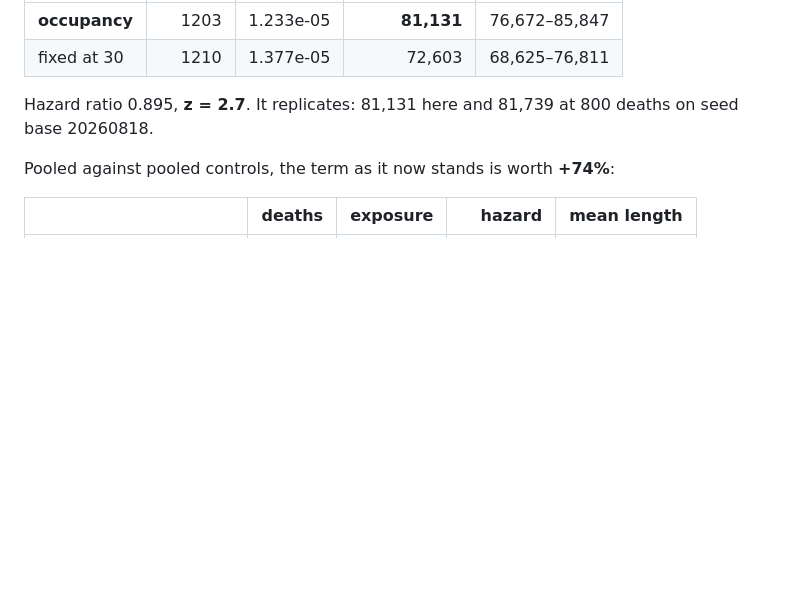
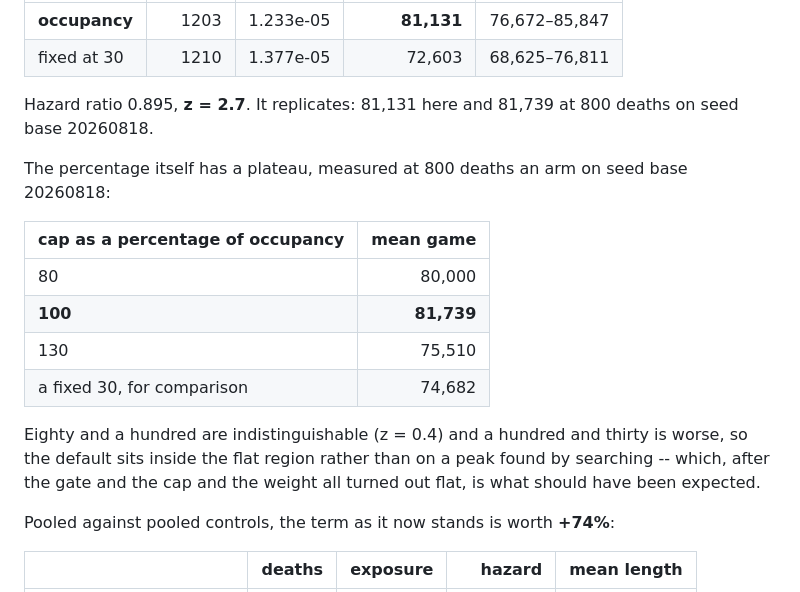
Before and after one commit to gary-z/blokie, a Markdown page: docs/clear-opportunity.md, the part around the change. Rendered like a GitHub page; blank space fills up the shorter version.

Commit message:
Record the cap-percentage plateau: 80 and 100 tie, 130 is worse
Co-Authored-By: Claude Opus 5 <noreply@anthropic.com>
Claude-Session: https://claude.ai/code/session_01U9QCHT76aTZ1v9GCaWdZnw

```diff
--- a/docs/clear-opportunity.md
+++ b/docs/clear-opportunity.md
@@ -184,6 +184,21 @@ found. Head to head, 1200 deaths an arm, both on seed base 20260819:
 Hazard ratio 0.895, **z = 2.7**. It replicates: 81,131 here and 81,739 at 800
 deaths on seed base 20260818.
 
+The percentage itself has a plateau, measured at 800 deaths an arm on seed base
+20260818:
+
+| cap as a percentage of occupancy | mean game |
+|---|---:|
+| 80 | 80,000 |
+| **100** | **81,739** |
+| 130 | 75,510 |
+| a fixed 30, for comparison | 74,682 |
+
+Eighty and a hundred are indistinguishable (z = 0.4) and a hundred and thirty is
+worse, so the default sits inside the flat region rather than on a peak found by
+searching -- which, after the gate and the cap and the weight all turned out flat,
+is what should have been expected.
+
 Pooled against pooled controls, the term as it now stands is worth **+74%**:
 
 | | deaths | exposure | hazard | mean length |
```
